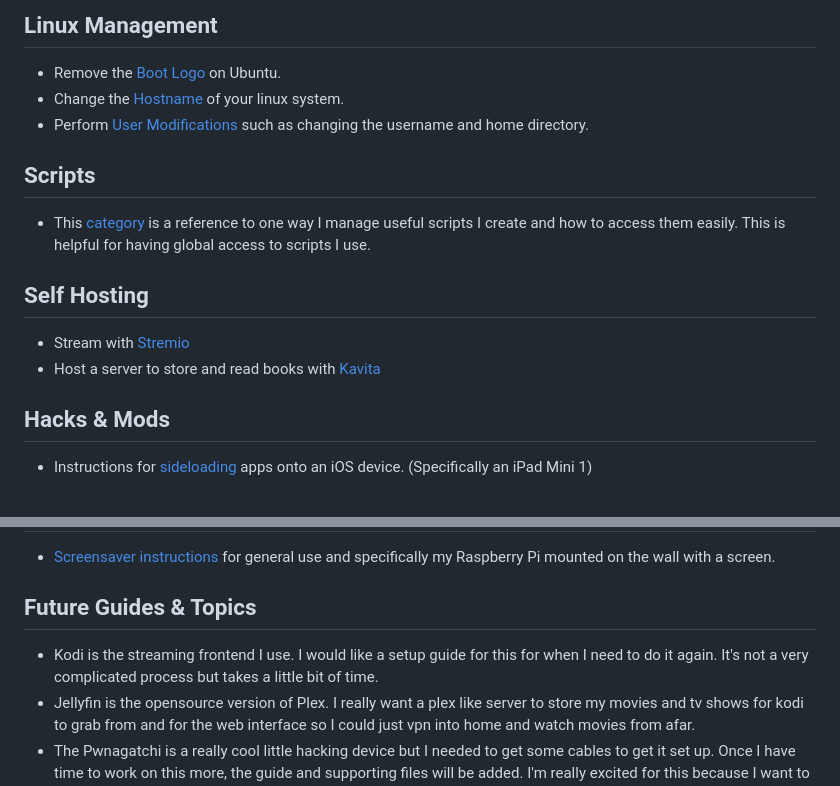
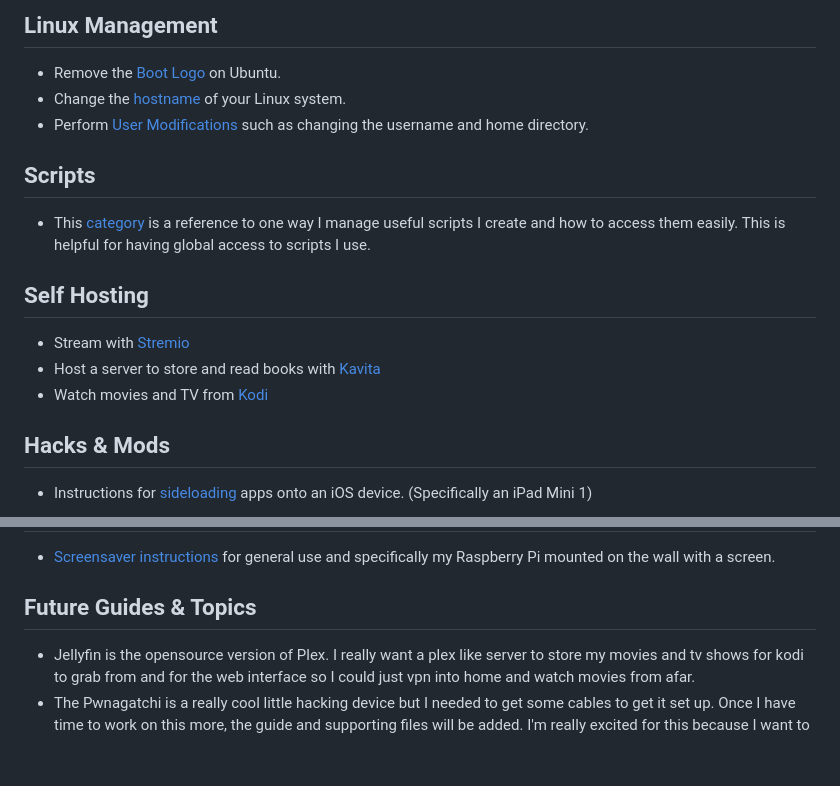
Before and after one commit to Justin-Garey/Guides, a Markdown page: README.md, 2 parts joined by grey strips. GitHub-like rendering; blank space fills up the shorter version.

Commit message:
Finally added the Kodi instructions

```diff
--- a/README.md
+++ b/README.md
@@ -11,7 +11,7 @@ The following guides are of things I have done and encountered. During the proce
 
 ## Linux Management
 - Remove the [Boot Logo](./linux_management/rm_boot_logo.md) on Ubuntu.
-- Change the [Hostname](./linux_management/hostname.md) of your linux system.
+- Change the [hostname](./linux_management/hostname.md) of your Linux system.
 - Perform [User Modifications](./linux_management/linux_user_mods.md) such as changing the username and home directory.
 
 ## Scripts
@@ -20,6 +20,7 @@ The following guides are of things I have done and encountered. During the proce
 ## Self Hosting
 - Stream with [Stremio](./self_hosting/stremio.md)
 - Host a server to store and read books with [Kavita](./self_hosting/kavita.md)
+- Watch movies and TV from [Kodi](./self_hosting/kodi.md)
 
 ## Hacks & Mods
 - Instructions for [sideloading](./hacks_and_mods/ios_sideloading.md) apps onto an iOS device. (Specifically an iPad Mini 1)
@@ -42,7 +43,6 @@ The following guides are of things I have done and encountered. During the proce
 - [Screensaver instructions](./miscellaneous/screensaver.md) for general use and specifically my Raspberry Pi mounted on the wall with a screen.
 
 ## Future Guides & Topics
-- Kodi is the streaming frontend I use. I would like a setup guide for this for when I need to do it again. It's not a very complicated process but takes a little bit of time.
 - Jellyfin is the opensource version of Plex. I really want a plex like server to store my movies and tv shows for kodi to grab from and for the web interface so I could just vpn into home and watch movies from afar.
 - The Pwnagatchi is a really cool little hacking device but I needed to get some cables to get it set up. Once I have time to work on this more, the guide and supporting files will be added. I'm really excited for this because I want to learn more about how Wi-Fi works and this is perfectly hands on.
 - How to add a user in linux and adding that user to groups. This would be a modification to the [user modifications](./linux_management/linux_user_mods.md) file.
```
Also changed, not shown: self_hosting/kodi.md (added, +212 -0 lines).
